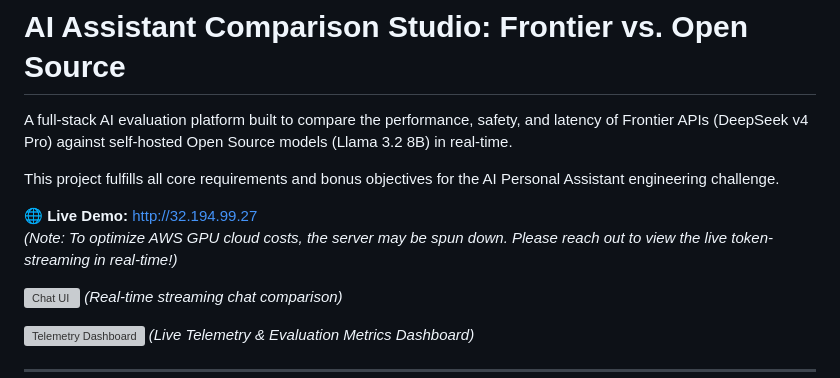
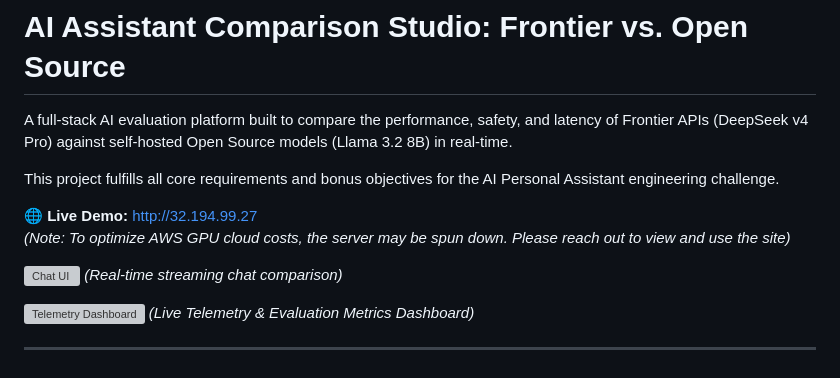
Before and after one commit to AadhiDev-MS/ai-assistant-comparison, a Markdown page: README.md, the part around the change. Drawn GitHub-style; grey boxes are pictures that could not be loaded.

```diff
--- a/README.md
+++ b/README.md
@@ -5,7 +5,7 @@ A full-stack AI evaluation platform built to compare the performance, safety, an
 This project fulfills all core requirements and bonus objectives for the AI Personal Assistant engineering challenge.
 
 **🌐 Live Demo:** [http://32.194.99.27](http://32.194.99.27)
-*(Note: To optimize AWS GPU cloud costs, the server may be spun down. Please reach out to view the live token-streaming in real-time!)*
+*(Note: To optimize AWS GPU cloud costs, the server may be spun down. Please reach out to view and use the site)*
 
 ![Chat UI](app/frontend/assets/cost.png)
 *(Real-time streaming chat comparison)*
```
